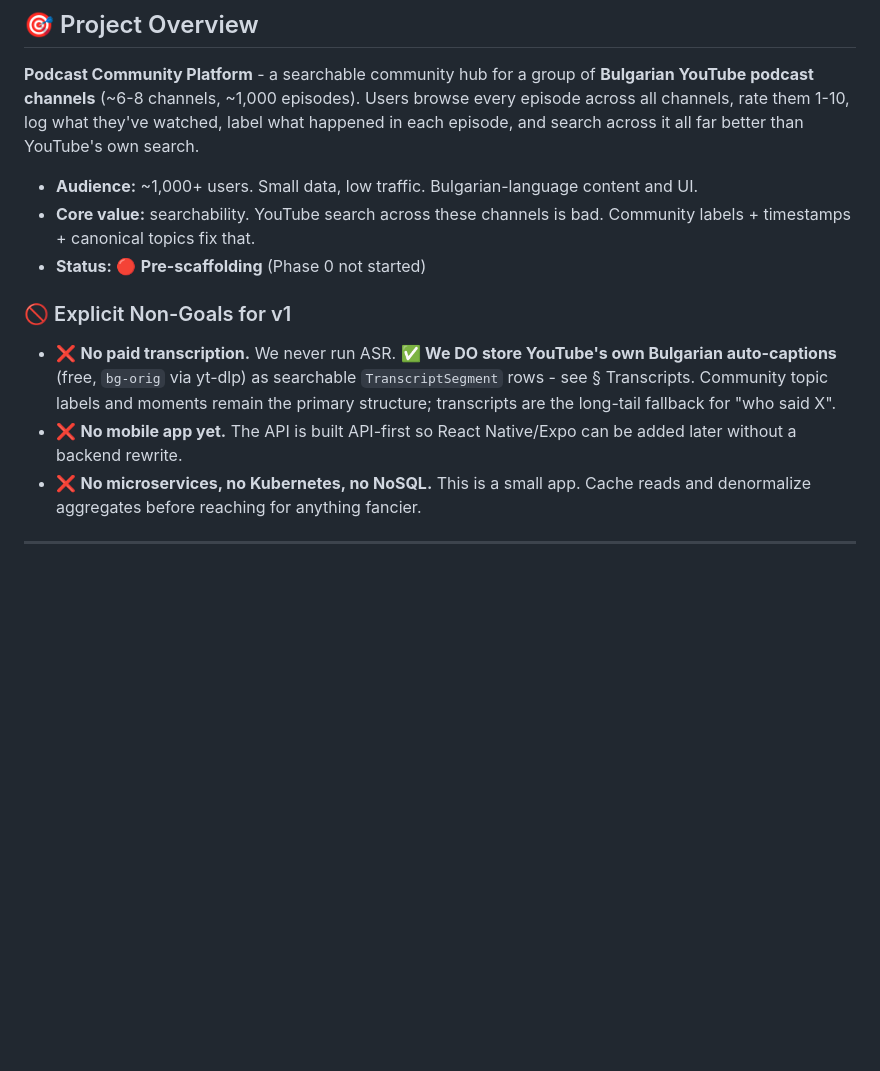
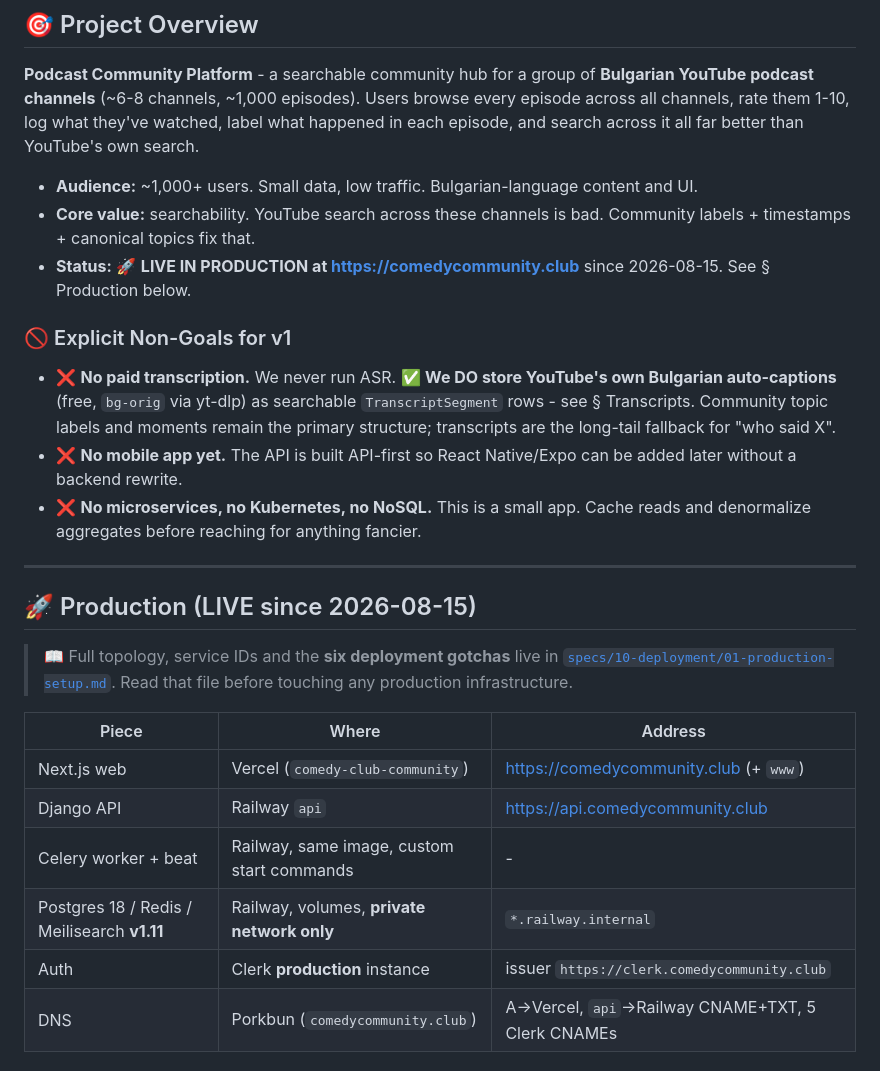
Before and after one commit to TheHero9/comedy-club-community, a Markdown page: CLAUDE.md, the part around one of its changes. Drawn GitHub-style; blank space fills up the shorter version.

```diff
--- a/CLAUDE.md
+++ b/CLAUDE.md
@@ -18,10 +18,28 @@ This file provides guidance to Claude Code (claude.ai/code) when working with co
 
 - **Audience:** ~1,000+ users. Small data, low traffic. Bulgarian-language content and UI.
 - **Core value:** searchability. YouTube search across these channels is bad. Community labels + timestamps + canonical topics fix that.
-- **Status:** 🔴 **Pre-scaffolding** (Phase 0 not started)
+- **Status:** 🚀 **LIVE IN PRODUCTION at https://comedycommunity.club** since 2026-08-15. See § Production below.
 
 ### 🚫 Explicit Non-Goals for v1
 
 - ❌ **No paid transcription.** We never run ASR. ✅ **We DO store YouTube's own Bulgarian auto-captions** (free, `bg-orig` via yt-dlp) as searchable `TranscriptSegment` rows - see § Transcripts. Community topic labels and moments remain the primary structure; transcripts are the long-tail fallback for "who said X".
 - ❌ **No mobile app yet.** The API is built API-first so React Native/Expo can be added later without a backend rewrite.
 - ❌ **No microservices, no Kubernetes, no NoSQL.** This is a small app. Cache reads and denormalize aggregates before reaching for anything fancier.
+
+---
+
+## 🚀 Production (LIVE since 2026-08-15)
+
+> 📖 Full topology, service IDs and the **six deployment gotchas** live in
+> [`specs/10-deployment/01-production-setup.md`](specs/10-deployment/01-production-setup.md).
+> Read that file before touching any production infrastructure.
+
+| Piece | Where | Address |
+| ----- | ----- | ------- |
+| Next.js web | Vercel (`comedy-club-community`) | https://comedycommunity.club (+ `www`) |
+| Django API | Railway `api` | https://api.comedycommunity.club |
+| Celery worker + beat | Railway, same image, custom start commands | - |
+| Postgres 18 / Redis / Meilisearch **v1.11** | Railway, volumes, **private network only** | `*.railway.internal` |
+| Auth | Clerk **production** instance | issuer `https://clerk.comedycommunity.club` |
+| DNS | Porkbun (`comedycommunity.club`) | A→Vercel, `api`→Railway CNAME+TXT, 5 Clerk CNAMEs |
+
```
Also changed, not shown: other parts of CLAUDE.md (+17 -0 lines), specs/10-deployment/01-production-setup.md (+21 -1 lines).
